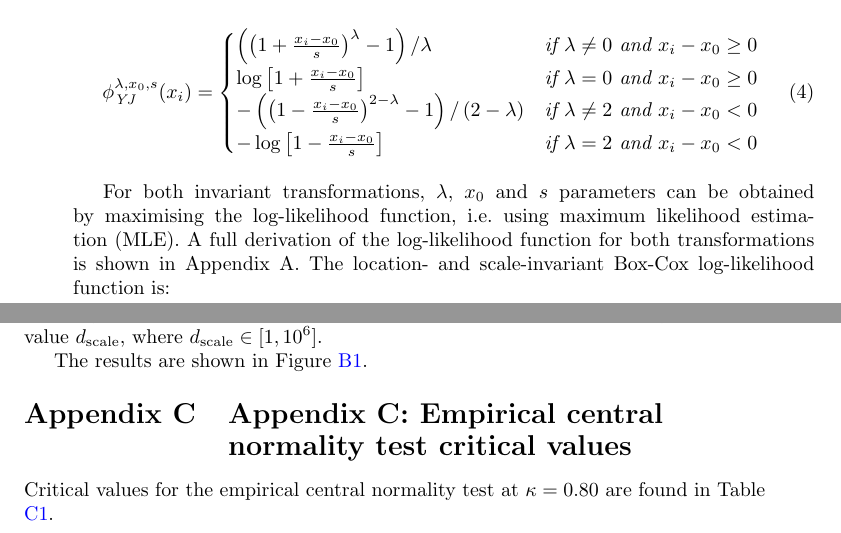
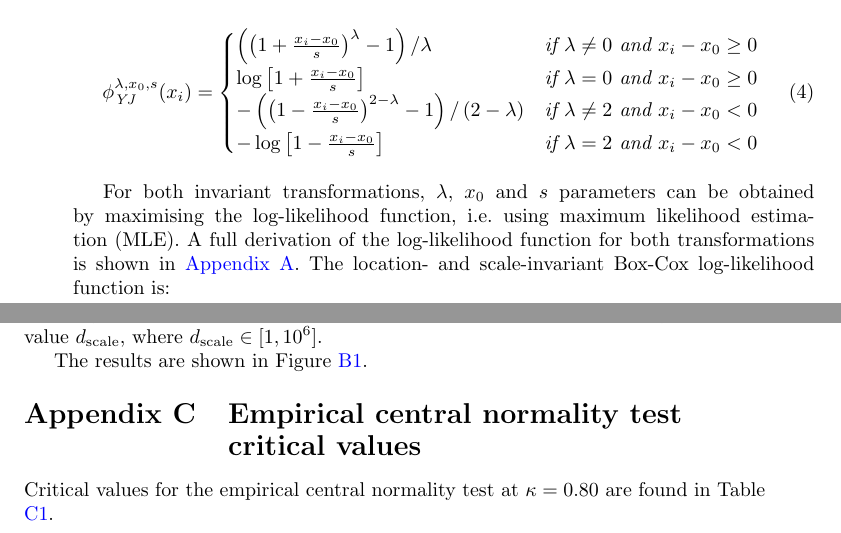
Before and after one commit to oncoray/power.transform, a LaTeX paper (manuscript_latex/manuscript.tex): two parts of pages 4 and 29 of 44, joined at a grey line, cut so that both start at the same text. Compiled offline with pdfLaTeX.

Commit message:
Update appendix references.

```diff
--- a/manuscript_latex/manuscript.tex
+++ b/manuscript_latex/manuscript.tex
@@ -358,7 +358,7 @@ Then the location- and scale-invariant Yeo-Johnson power transformation of eleme
 For both invariant transformations, \(\lambda\), \(x_0\) and \(s\)
 parameters can be obtained by maximising the log-likelihood function,
 i.e.~using maximum likelihood estimation (MLE). A full derivation of the
-log-likelihood function for both transformations is shown in Appendix A.
+log-likelihood function for both transformations is shown in \hyperref[appendix-a]{Appendix A}.
 The location- and scale-invariant Box-Cox log-likelihood function is:
 
 \begin{definition} [Log-likelihood function of the location- and scale- invariant Box-Cox power transformation]
@@ -1984,7 +1984,7 @@ The results are shown in Figure
 
 
 
-\section{Appendix C: Empirical central normality test critical values}
+\section{Empirical central normality test critical values}
 \label{appendix-c}
 
 Critical values for the empirical central normality test at
```
Also changed, not shown: manuscript_latex/manuscript.tex (4 more changed lines).
